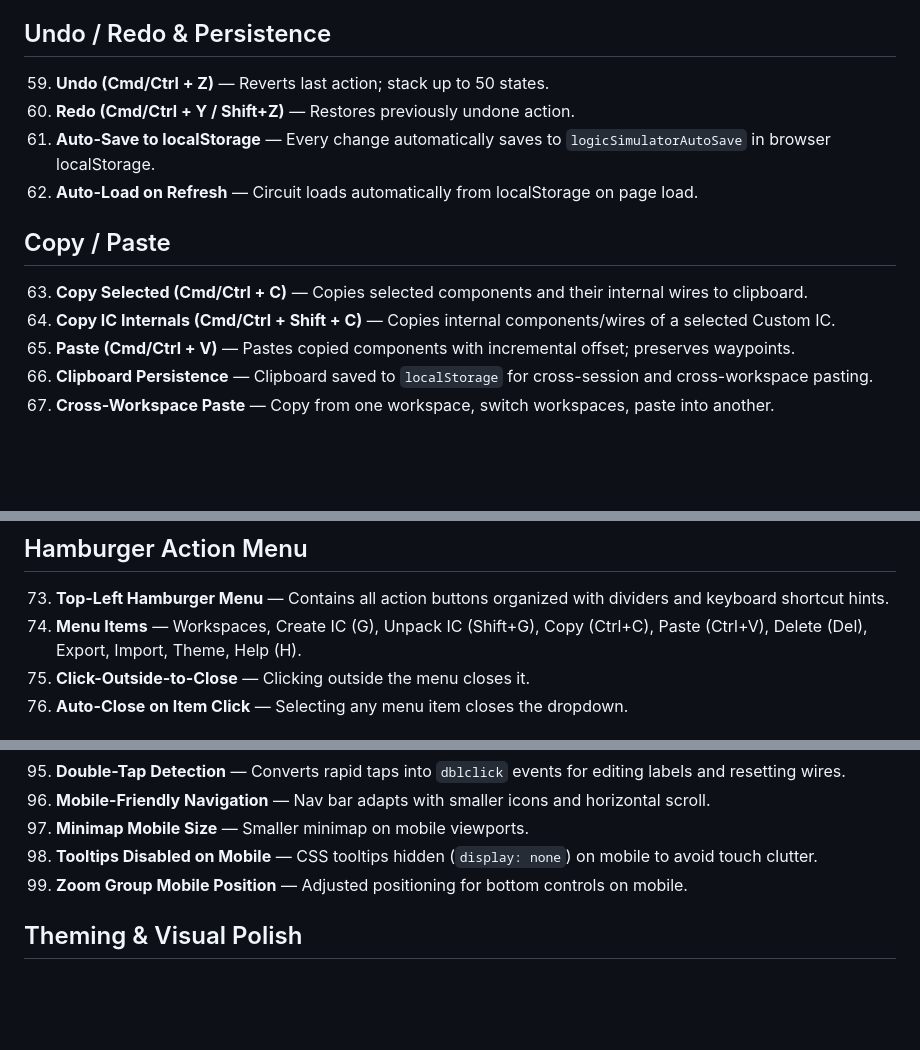
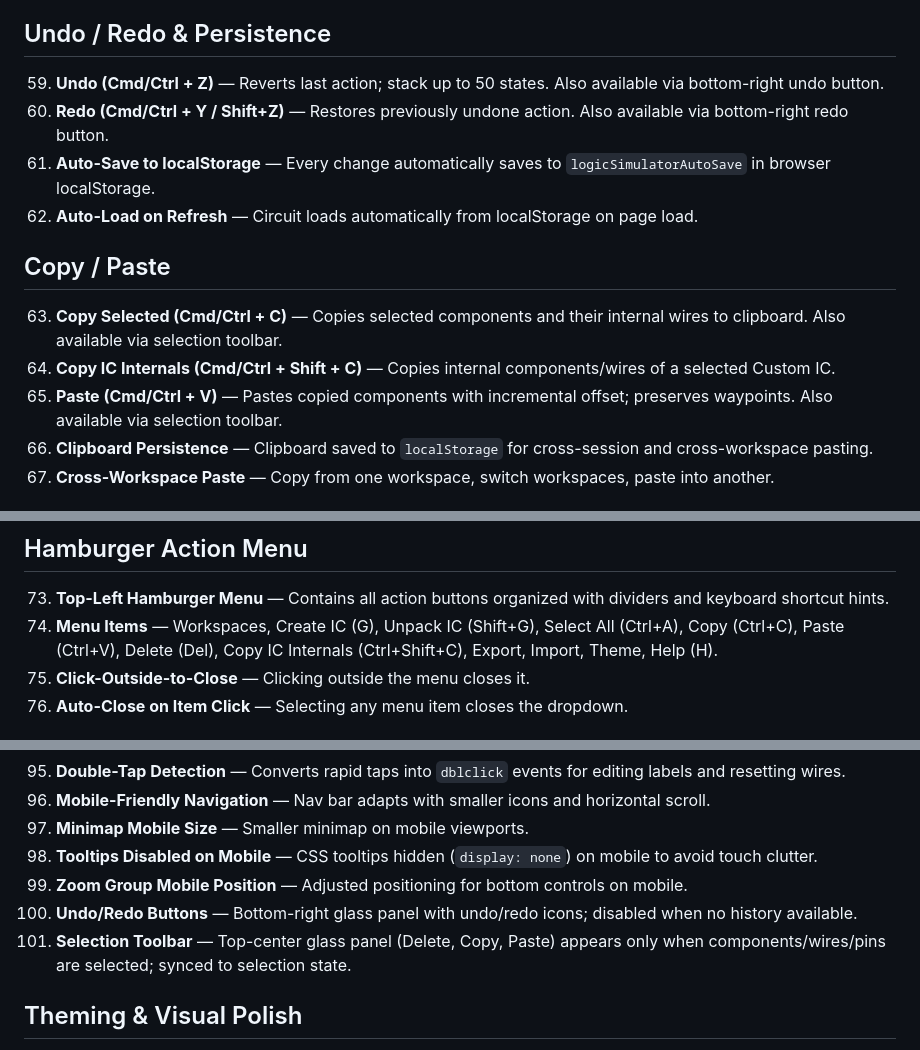
Before and after one commit to Novsochetra/logic-gate-simulator, a Markdown page: FEATURES.md, 3 parts joined by grey strips. Drawn GitHub-style; blank space fills up the shorter version.

Commit message:
docs: update FEATURES.md with new mobile UI controls
- Document undo/redo buttons and selection toolbar
- Update menu items list with Select All and Copy IC Internals
- Mention toolbar alternatives for Copy/Paste/Undo/Redo
- Add ui/toolbar.js to architecture module list

```diff
--- a/FEATURES.md
+++ b/FEATURES.md
@@ -73,15 +73,15 @@
 58. **Pin Name Labels on Custom IC** — Input/output names are inherited from original components and rendered as pin labels on the IC boundary.
 
 ## Undo / Redo & Persistence
-59. **Undo (Cmd/Ctrl + Z)** — Reverts last action; stack up to 50 states.
-60. **Redo (Cmd/Ctrl + Y / Shift+Z)** — Restores previously undone action.
+59. **Undo (Cmd/Ctrl + Z)** — Reverts last action; stack up to 50 states. Also available via bottom-right undo button.
+60. **Redo (Cmd/Ctrl + Y / Shift+Z)** — Restores previously undone action. Also available via bottom-right redo button.
 61. **Auto-Save to localStorage** — Every change automatically saves to `logicSimulatorAutoSave` in browser localStorage.
 62. **Auto-Load on Refresh** — Circuit loads automatically from localStorage on page load.
 
 ## Copy / Paste
-63. **Copy Selected (Cmd/Ctrl + C)** — Copies selected components and their internal wires to clipboard.
+63. **Copy Selected (Cmd/Ctrl + C)** — Copies selected components and their internal wires to clipboard. Also available via selection toolbar.
 64. **Copy IC Internals (Cmd/Ctrl + Shift + C)** — Copies internal components/wires of a selected Custom IC.
-65. **Paste (Cmd/Ctrl + V)** — Pastes copied components with incremental offset; preserves waypoints.
+65. **Paste (Cmd/Ctrl + V)** — Pastes copied components with incremental offset; preserves waypoints. Also available via selection toolbar.
 66. **Clipboard Persistence** — Clipboard saved to `localStorage` for cross-session and cross-workspace pasting.
 67. **Cross-Workspace Paste** — Copy from one workspace, switch workspaces, paste into another.
 
@@ -96,7 +96,7 @@
 
 ## Hamburger Action Menu
 73. **Top-Left Hamburger Menu** — Contains all action buttons organized with dividers and keyboard shortcut hints.
-74. **Menu Items** — Workspaces, Create IC (G), Unpack IC (Shift+G), Copy (Ctrl+C), Paste (Ctrl+V), Delete (Del), Export, Import, Theme, Help (H).
+74. **Menu Items** — Workspaces, Create IC (G), Unpack IC (Shift+G), Select All (Ctrl+A), Copy (Ctrl+C), Paste (Ctrl+V), Delete (Del), Copy IC Internals (Ctrl+Shift+C), Export, Import, Theme, Help (H).
 75. **Click-Outside-to-Close** — Clicking outside the menu closes it.
 76. **Auto-Close on Item Click** — Selecting any menu item closes the dropdown.
 
@@ -130,6 +130,8 @@
 97. **Minimap Mobile Size** — Smaller minimap on mobile viewports.
 98. **Tooltips Disabled on Mobile** — CSS tooltips hidden (`display: none`) on mobile to avoid touch clutter.
 99. **Zoom Group Mobile Position** — Adjusted positioning for bottom controls on mobile.
+114. **Undo/Redo Buttons** — Bottom-right glass panel with undo/redo icons; disabled when no history available.
+115. **Selection Toolbar** — Top-center glass panel (Delete, Copy, Paste) appears only when components/wires/pins are selected; synced to selection state.
 
 ## Theming & Visual Polish
 100. **CSS Custom Properties (Multi-Theme)** — Comprehensive design token system (`--color-*` CSS variables) with 5 theme variants controlled by `data-theme` attribute on `<html>`.
```
Also changed, not shown: other parts of FEATURES.md (+1 -1 lines).
